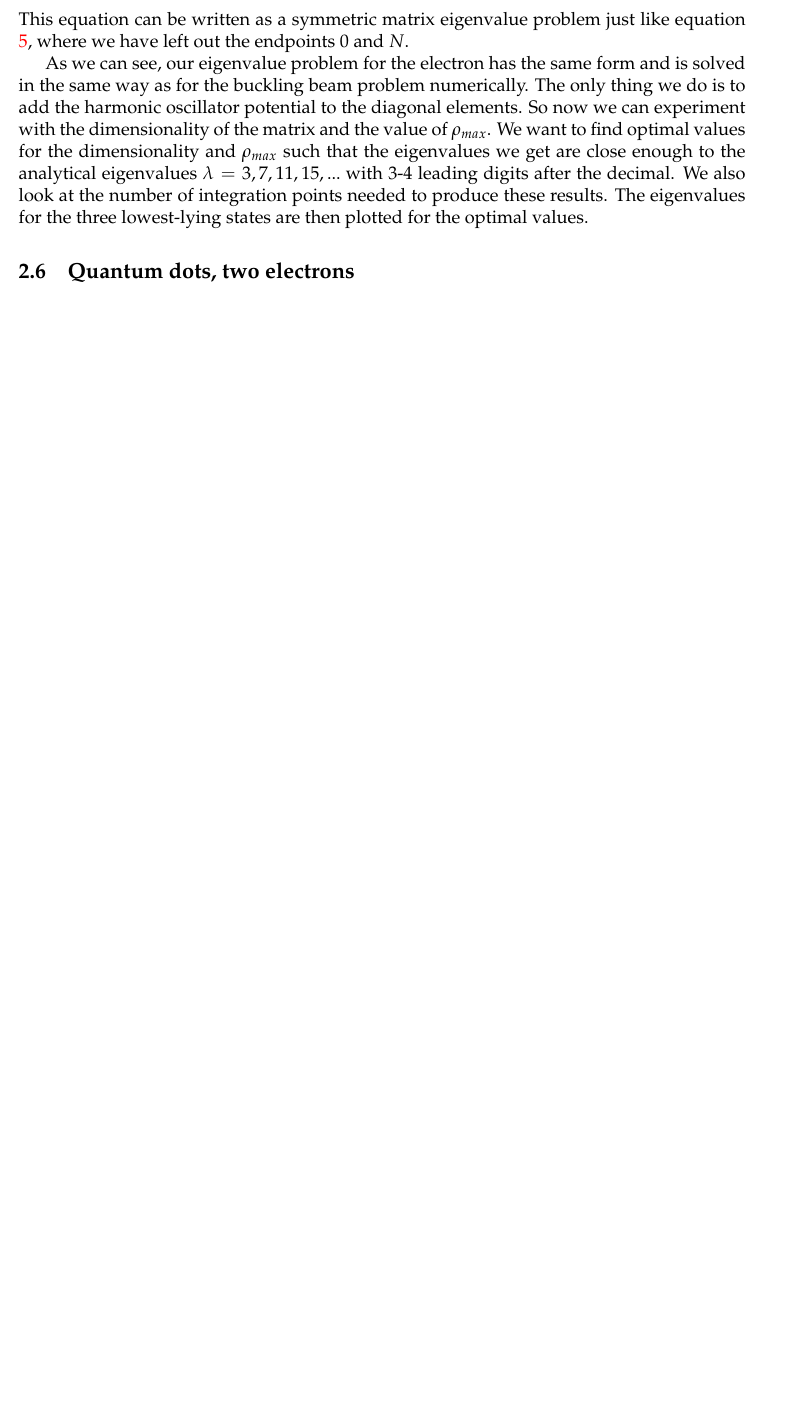
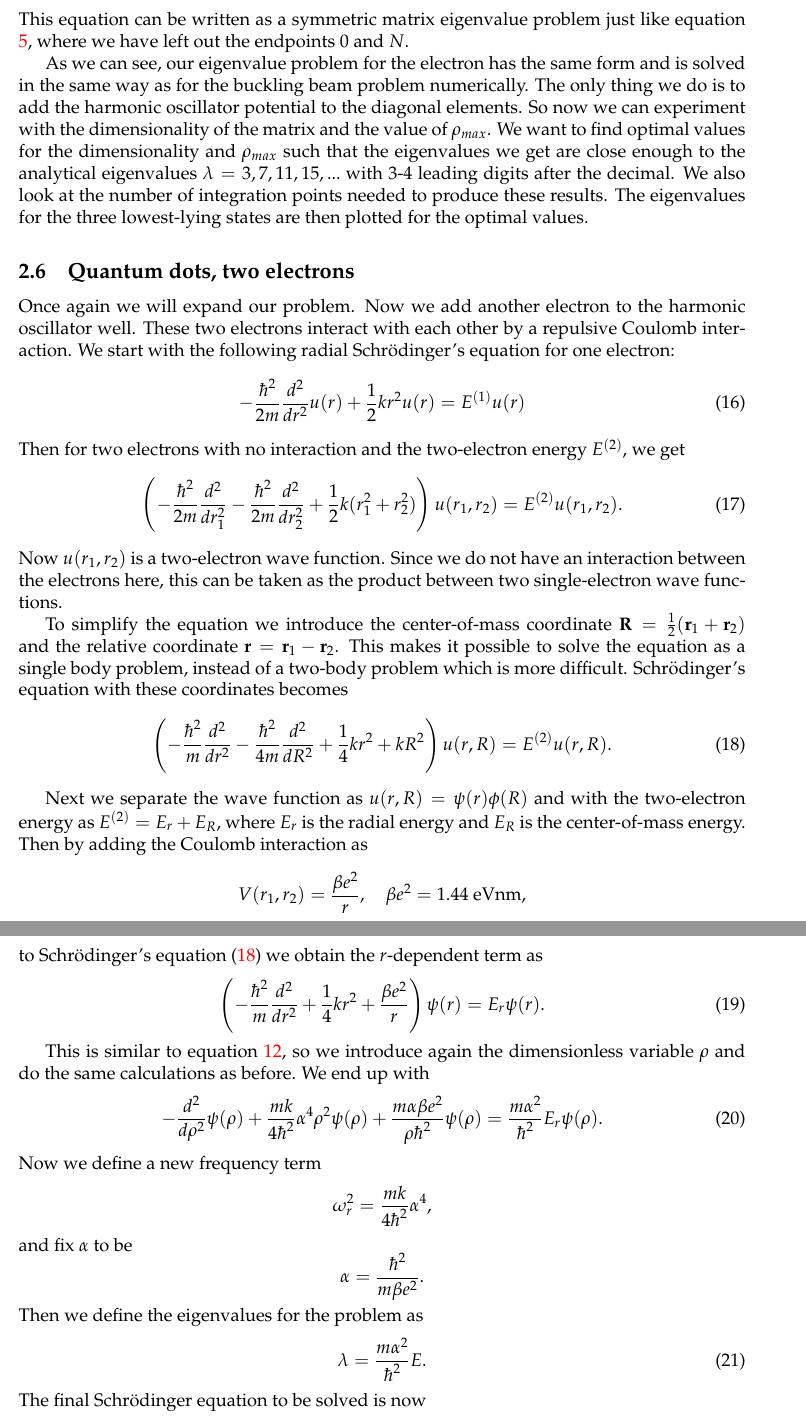
Before and after one commit to krilangs/FYS4150, a LaTeX paper (Project2/Report/Report_proj2.tex): part of page 9 of 9 before the commit and two parts of pages 9 and 10 of 11 after it, the two joined at a grey line, cut so that both start at the same text, the shorter picture padded with empty space. Compiled offline with pdfLaTeX.

Commit message:
Update Report_proj2.tex

```diff
--- a/Project2/Report/Report_proj2.tex
+++ b/Project2/Report/Report_proj2.tex
@@ -288,7 +289,53 @@ As we can see, our eigenvalue problem for the electron has the same form and is
 
 \subsection{Quantum dots, two electrons}
 \label{sect:quantum_two}
+Once again we will expand our problem. Now we add another electron to the harmonic oscillator well. These two electrons interact with each other by a repulsive Coulomb interaction. We start with the following radial Schrödinger's equation for one electron:
+\begin{equation}
+\label{eq:schr_single_2}
+-\frac{\hbar^2}{2m}\frac{d^2}{dr^2}u(r)+\frac{1}{2}kr^2u(r)=E^{(1)}u(r)
+\end{equation}
+Then for two electrons with no interaction and the two-electron energy $E^{(2)}$, we get
+\begin{equation}
+\label{eq:schr_double_2}
+\left(-\frac{\hbar^2}{2m}\frac{d^2}{dr_1^2}-\frac{\hbar^2}{2m}\frac{d^2}{dr_2^2}+\frac{1}{2}k(r_1^2+r_2^2)\right)u(r_1,r_2)=E^{(2)}u(r_1,r_2).
+\end{equation}
+Now $u(r_1,r_2)$ is a two-electron wave function. Since we do not have an interaction between the electrons here, this can be taken as the product between two single-electron wave functions.
 
+To simplify the equation we introduce the center-of-mass coordinate $\textbf{R}=\frac{1}{2}(\textbf{r}_1+\textbf{r}_2)$ and the relative coordinate $\textbf{r}=\textbf{r}_1-\textbf{r}_2$. This makes it possible to solve the equation as a single body problem, instead of a two-body problem which is more difficult. Schrödinger's equation with these coordinates becomes
+\begin{equation}
+\label{eq:schr_CM}
+\left(-\frac{\hbar^2}{m}\frac{d^2}{dr^2}-\frac{\hbar^2}{4m}\frac{d^2}{dR^2}+\frac{1}{4}kr^2+kR^2\right)u(r,R)=E^{(2)}u(r,R).
+\end{equation}
+
+Next we separate the wave function as $u(r,R)=\psi(r)\phi(R)$ and with the two-electron energy as $E^{(2)}=E_r+E_R$, where $E_r$ is the radial energy and $E_R$ is the center-of-mass energy. Then by adding the Coulomb interaction as
+\[V(r_1,r_2)=\frac{\beta e^2}{r},\quad \beta e^2=1.44 \text{ eVnm},\]
+to Schrödinger's equation (\ref{eq:schr_CM}) we obtain the $r$-dependent term as
+\begin{equation}
+\label{eq:shcr_split_2}
+\left(-\frac{\hbar^2}{m}\frac{d^2}{dr^2}+\frac{1}{4}kr^2+\frac{\beta e^2}{r}\right)\psi(r)=E_r\psi(r).
+\end{equation}
+
+This is similar to equation \ref{eq:before_scale}, so we introduce again the dimensionless variable $\rho$ and do the same calculations as before. We end up with
+\begin{equation}
+\label{eq:before_alpha_2}
+-\frac{d^2}{d\rho^2}\psi(\rho)+\frac{mk}{4\hbar^2}\alpha^4\rho^2\psi(\rho)+\frac{m\alpha\beta e^2}{\rho\hbar^2}\psi(\rho)=\frac{m\alpha^2}{\hbar^2}E_r\psi(\rho).
+\end{equation}
+Now we define a new frequency term
+\[\omega_r^2=\frac{mk}{4\hbar^2}\alpha^4,\]
+and fix $\alpha$ to be
+\[\alpha=\frac{\hbar^2}{m\beta e^2}.\]
+Then we define the eigenvalues for the problem as
+\begin{equation}
+\label{eq:eigenval_2}
+\lambda=\frac{m\alpha^2}{\hbar^2}E.
+\end{equation}
+The final Schrödinger equation to be solved is now
+\begin{equation}
+\label{eq:final_schr_2}
+-\frac{d^2}{d\rho^2}\psi(\rho)+\omega_r^2\rho^2\psi(\rho)+\frac{1}{\rho}=\lambda\psi(\rho).
+\end{equation}
+
+We want to study the problem for several values of the oscillator frequency $\omega_r=[0.01, 0.5, 1, 5]$ for the ground state ($l=0$), which we now consider as the strength of the oscillator potential. In this case we also have to find the optimal values for the dimensionality and $\rho_{max}$ for the $\omega_r$ values. Since the Schrödinger equation we have obtained is on the form as the two previous cases, we reuse our code but now with a new potential $V(\rho)=\omega_r^2\rho^2+\frac{1}{\rho}$. Then we compare our results with the analytical for MÅ FINNE!!!!!, and plot the ground state for the different $\omega_r$'s.
 
 \section{Results}
 \section{Conclusion}
```
Also changed, not shown: Project2/Report/Report_proj2.tex (5 more changed lines).
